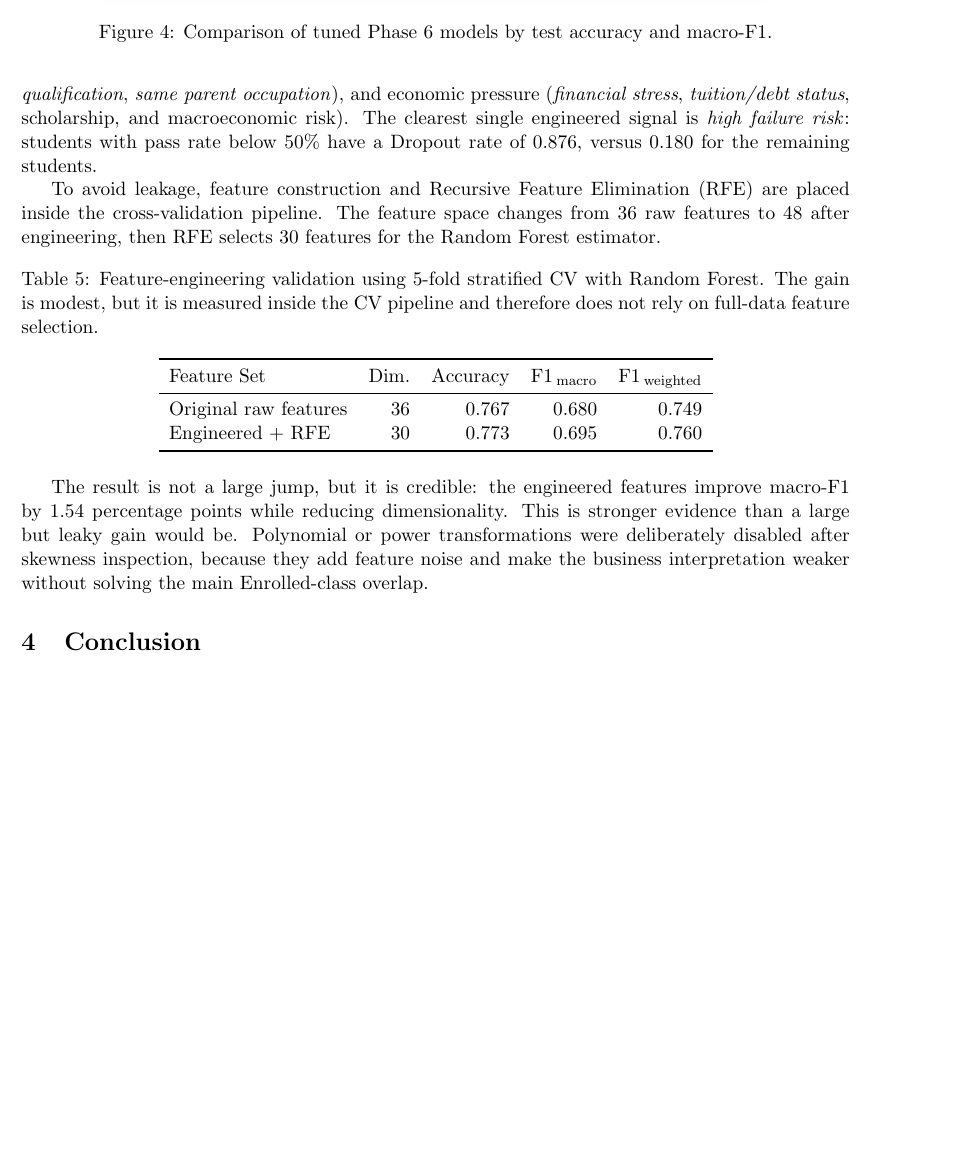
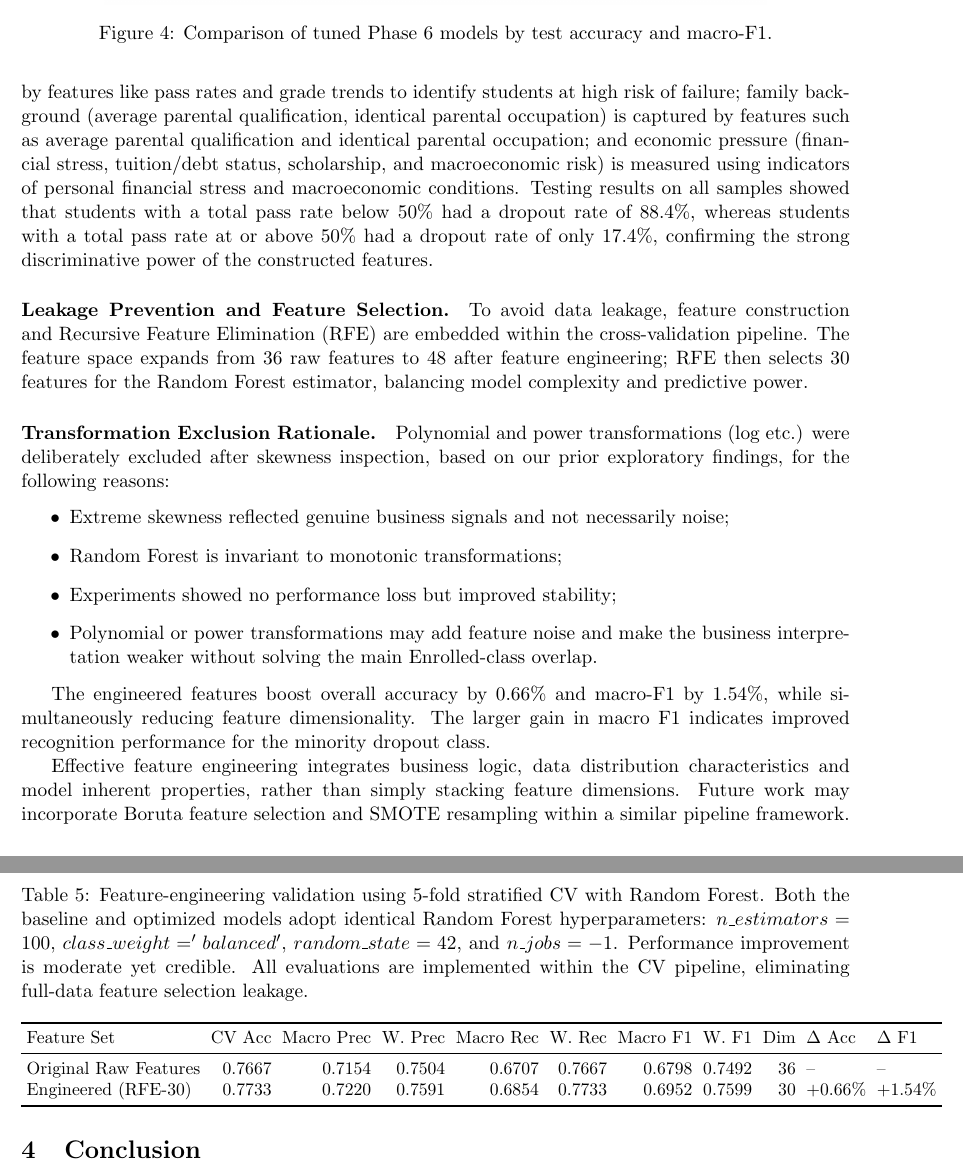
Before and after one commit to Sea-haitao/machine-learning, a LaTeX paper (report/report.tex): part of page 7 of 8 before the commit and two parts of pages 7 and 8 of 9 after it, the two joined at a grey line, cut so that both start at the same text, the shorter picture padded with empty space. Compiled offline with pdfLaTeX.

Commit message:
Feature part  added

```diff
--- a/report/report.tex
+++ b/report/report.tex
@@ -398,39 +393,39 @@ summarise academic performance (\emph{semester pass rates},
-qualification}, \emph{same parent occupation}), and economic pressure
-(\emph{financial stress}, \emph{tuition/debt status}, scholarship, and
-macroeconomic risk). The clearest single engineered signal is
-\emph{high failure risk}: students with pass rate below $50\%$ have a
-Dropout rate of $0.876$, versus $0.180$ for the remaining students.
+\paragraph{Business-driven Feature Construction.}
+This exploration constructs twelve business-driven features from the cleaned raw feature table before model fitting. Specifically, academic performance (semester pass rates, total pass rate, grade mean, grade trend, high failure risk) is quantified by features like pass rates and grade trends to identify students at high risk of failure; family background (average parental qualification, identical parental occupation) is captured by features such as average parental qualification and identical parental occupation; and economic pressure (financial stress, tuition/debt status, scholarship, and macroeconomic risk) is measured using indicators of personal financial stress and macroeconomic conditions. Testing results on all samples showed that students with a total pass rate below 50\% had a dropout rate of 88.4\%, whereas students with a total pass rate at or above 50\% had a dropout rate of only 17.4\%, confirming the strong discriminative power of the constructed features.
 
-To avoid leakage, feature construction and Recursive Feature
-Elimination (RFE) are placed inside the cross-validation pipeline. The
-feature space changes from 36 raw features to 48 after engineering,
-then RFE selects 30 features for the Random Forest estimator.
+\paragraph{Leakage Prevention and Feature Selection.}
+To avoid data leakage, feature construction and Recursive Feature Elimination (RFE) are embedded within the cross-validation pipeline. The feature space expands from 36 raw features to 48 after feature engineering; RFE then selects 30 features for the Random Forest estimator, balancing model complexity and predictive power.
+
+\paragraph{Transformation Exclusion Rationale.}
+Polynomial and power transformations (log etc.) were deliberately excluded after skewness inspection, based on our prior exploratory findings, for the following reasons:
+\begin{itemize}
+  \item Extreme skewness reflected genuine business signals and not necessarily noise;
+  \item Random Forest is invariant to monotonic transformations;
+  \item Experiments showed no performance loss but improved stability;
+  \item Polynomial or power transformations may add feature noise and make the business interpretation weaker without solving the main Enrolled-class overlap.
+\end{itemize}
 
 \begin{table}[h]
-  \centering
-  \caption{Feature-engineering validation using 5-fold stratified CV
-    with Random Forest. The gain is modest, but it is measured inside
-    the CV pipeline and therefore does not rely on full-data feature
-    selection.}
-  \label{tab:phase6-features}
-  \begin{tabular}{lrrrr}
-    \toprule
-    Feature Set & Dim. & Accuracy & F1\,\textsubscript{macro}
-                & F1\,\textsubscript{weighted} \\
-    \midrule
-    Original raw features & $36$ & $0.767$ & $0.680$ & $0.749$ \\
-    Engineered + RFE      & $30$ & $0.773$ & $0.695$ & $0.760$ \\
-    \bottomrule
-  \end{tabular}
+\centering
+\small
+\setlength{\tabcolsep}{3pt}
+\caption{Feature-engineering validation using 5-fold stratified CV with Random Forest. Both the baseline and optimized models adopt identical Random Forest hyperparameters: $n\_estimators=100$, $class\_weight='balanced'$, $random\_state=42$, and $n\_jobs=-1$. Performance improvement is moderate yet credible. All evaluations are implemented within the CV pipeline, eliminating full-data feature selection leakage.}
+\label{tab:feat_eng_valid}
+\begin{tabular}{lrrrrrrrrll}
+\toprule
+Feature Set & CV Acc & Macro Prec & W. Prec & Macro Rec & W. Rec & Macro F1 & W. F1 & Dim & $\Delta$ Acc & $\Delta$ F1 \\
+\midrule
+Original Raw Features & 0.7667 & 0.7154 & 0.7504 & 0.6707 & 0.7667 & 0.6798 & 0.7492 & 36 & -- & -- \\
+Engineered (RFE-30) & 0.7733 & 0.7220 & 0.7591 & 0.6854 & 0.7733 & 0.6952 & 0.7599 & 30 & +0.66\% & +1.54\% \\
+\bottomrule
+\end{tabular}
 \end{table}
 
-The result is not a large jump, but it is credible: the engineered
-features improve macro-F1 by $1.54$ percentage points while reducing
-dimensionality. This is stronger evidence than a large but leaky gain
-would be. Polynomial or power transformations were deliberately
-disabled after skewness inspection, because they add feature noise and
-make the business interpretation weaker without solving the main
-Enrolled-class overlap.
+The engineered features boost overall accuracy by 0.66\% and macro-F1 by 1.54\%, while simultaneously reducing feature dimensionality. The larger gain in macro F1 indicates improved recognition performance for the minority dropout class.
+
+Effective feature engineering integrates business logic, data distribution characteristics and model inherent properties, rather than simply stacking feature dimensions. Future work may incorporate Boruta feature selection and SMOTE resampling within a similar pipeline framework.
+
+
 
 % =====================================================================
 \section{Conclusion}
```
Also changed, not shown: report/report.tex (7 more changed lines).
